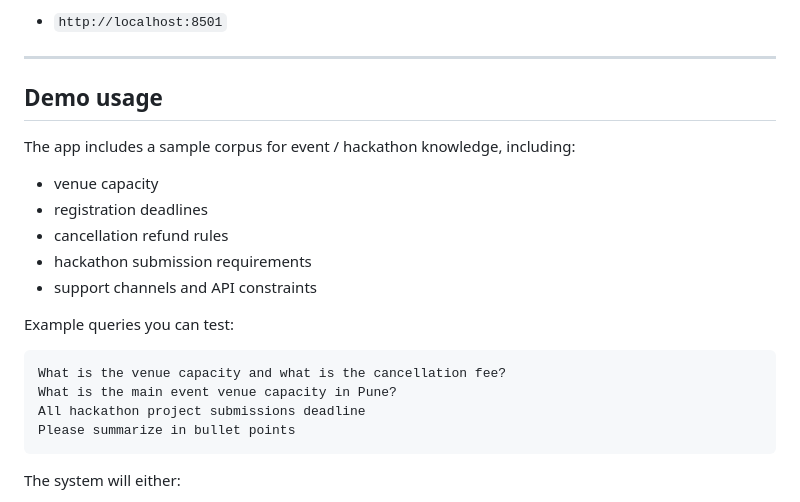
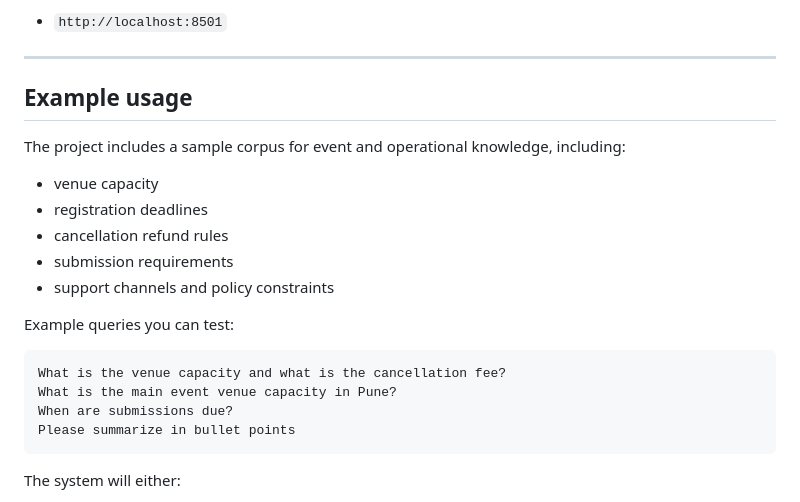
Before and after one commit to ftkhirabditanaya/stream-rag-engine, a Markdown page: README.md, the part around one of its changes. Drawn GitHub-style.

````diff
--- a/README.md
+++ b/README.md
@@ -208,22 +199,22 @@ Open the Streamlit UI at:
 
 ---
 
-## Demo usage
+## Example usage
 
-The app includes a sample corpus for event / hackathon knowledge, including:
+The project includes a sample corpus for event and operational knowledge, including:
 
 - venue capacity
 - registration deadlines
 - cancellation refund rules
-- hackathon submission requirements
-- support channels and API constraints
+- submission requirements
+- support channels and policy constraints
 
 Example queries you can test:
 
 ```text
 What is the venue capacity and what is the cancellation fee?
 What is the main event venue capacity in Pune?
-All hackathon project submissions deadline
+When are submissions due?
 Please summarize in bullet points
 ```
 
````
Also changed, not shown: other parts of README.md (+12 -37 lines).
